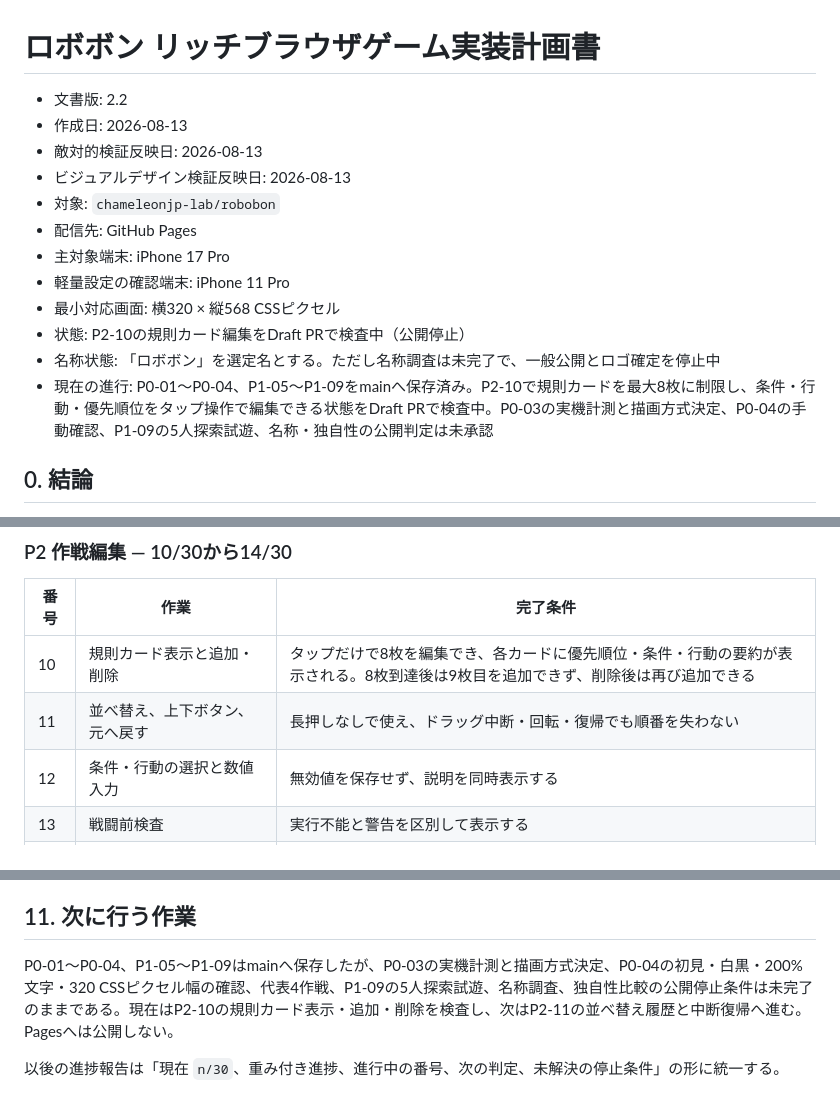
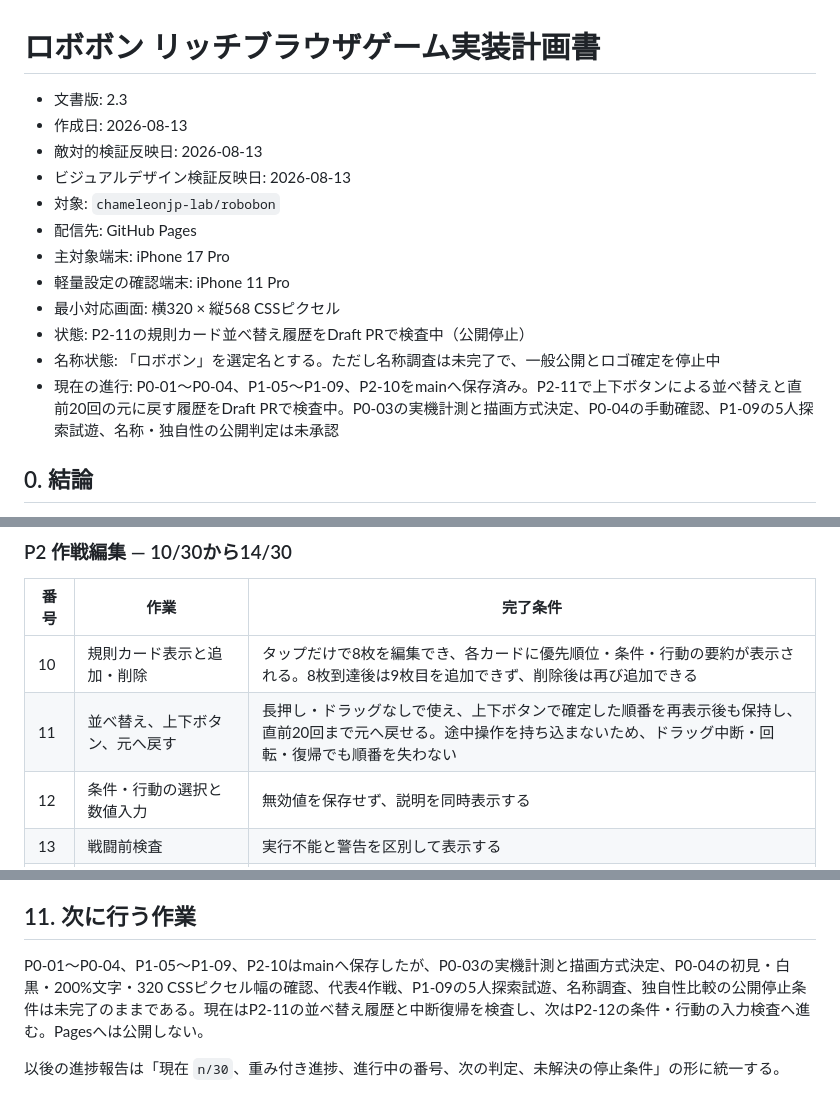
Before and after one commit to chameleonjp-lab/robobon, a Markdown page: docs/IMPLEMENTATION_PLAN.md, 3 parts joined by grey strips. GitHub-like rendering.

Commit message:
P2-11: 計画書の進捗を更新

```diff
--- a/docs/IMPLEMENTATION_PLAN.md
+++ b/docs/IMPLEMENTATION_PLAN.md
@@ -1,6 +1,6 @@
 # ロボボン リッチブラウザゲーム実装計画書
 
-- 文書版: 2.2
+- 文書版: 2.3
 - 作成日: 2026-08-13
 - 敵対的検証反映日: 2026-08-13
 - ビジュアルデザイン検証反映日: 2026-08-13
@@ -9,9 +9,9 @@
 - 主対象端末: iPhone 17 Pro
 - 軽量設定の確認端末: iPhone 11 Pro
 - 最小対応画面: 横320 × 縦568 CSSピクセル
-- 状態: P2-10の規則カード編集をDraft PRで検査中（公開停止）
+- 状態: P2-11の規則カード並べ替え履歴をDraft PRで検査中（公開停止）
 - 名称状態: 「ロボボン」を選定名とする。ただし名称調査は未完了で、一般公開とロゴ確定を停止中
-- 現在の進行: P0-01〜P0-04、P1-05〜P1-09をmainへ保存済み。P2-10で規則カードを最大8枚に制限し、条件・行動・優先順位をタップ操作で編集できる状態をDraft PRで検査中。P0-03の実機計測と描画方式決定、P0-04の手動確認、P1-09の5人探索試遊、名称・独自性の公開判定は未承認
+- 現在の進行: P0-01〜P0-04、P1-05〜P1-09、P2-10をmainへ保存済み。P2-11で上下ボタンによる並べ替えと直前20回の元に戻す履歴をDraft PRで検査中。P0-03の実機計測と描画方式決定、P0-04の手動確認、P1-09の5人探索試遊、名称・独自性の公開判定は未承認
 
 ## 0. 結論
 
@@ -724,7 +724,7 @@ robobon/
 | 番号 | 作業 | 完了条件 |
 |---|---|---|
 | 10 | 規則カード表示と追加・削除 | タップだけで8枚を編集でき、各カードに優先順位・条件・行動の要約が表示される。8枚到達後は9枚目を追加できず、削除後は再び追加できる |
-| 11 | 並べ替え、上下ボタン、元へ戻す | 長押しなしで使え、ドラッグ中断・回転・復帰でも順番を失わない |
+| 11 | 並べ替え、上下ボタン、元へ戻す | 長押し・ドラッグなしで使え、上下ボタンで確定した順番を再表示後も保持し、直前20回まで元へ戻せる。途中操作を持ち込まないため、ドラッグ中断・回転・復帰でも順番を失わない |
 | 12 | 条件・行動の選択と数値入力 | 無効値を保存せず、説明を同時表示する |
 | 13 | 戦闘前検査 | 実行不能と警告を区別して表示する |
 | 14 | 作戦の保存、移行、複製、書き出し・読み込み | 2世代前、容量不足、2タブ、壊れたファイルでも最後の正常作戦を失わない。iPhoneのFilesで書出し→削除→読込みを2回通す |
@@ -897,6 +897,6 @@ P5の各番号は内容パッケージであり、1つの巨大なプルリク
 
 ## 11. 次に行う作業
 
-P0-01〜P0-04、P1-05〜P1-09はmainへ保存したが、P0-03の実機計測と描画方式決定、P0-04の初見・白黒・200%文字・320 CSSピクセル幅の確認、代表4作戦、P1-09の5人探索試遊、名称調査、独自性比較の公開停止条件は未完了のままである。現在はP2-10の規則カード表示・追加・削除を検査し、次はP2-11の並べ替え履歴と中断復帰へ進む。Pagesへは公開しない。
+P0-01〜P0-04、P1-05〜P1-09、P2-10はmainへ保存したが、P0-03の実機計測と描画方式決定、P0-04の初見・白黒・200%文字・320 CSSピクセル幅の確認、代表4作戦、P1-09の5人探索試遊、名称調査、独自性比較の公開停止条件は未完了のままである。現在はP2-11の並べ替え履歴と中断復帰を検査し、次はP2-12の条件・行動の入力検査へ進む。Pagesへは公開しない。
 
 以後の進捗報告は「現在 `n/30`、重み付き進捗、進行中の番号、次の判定、未解決の停止条件」の形に統一する。
```
